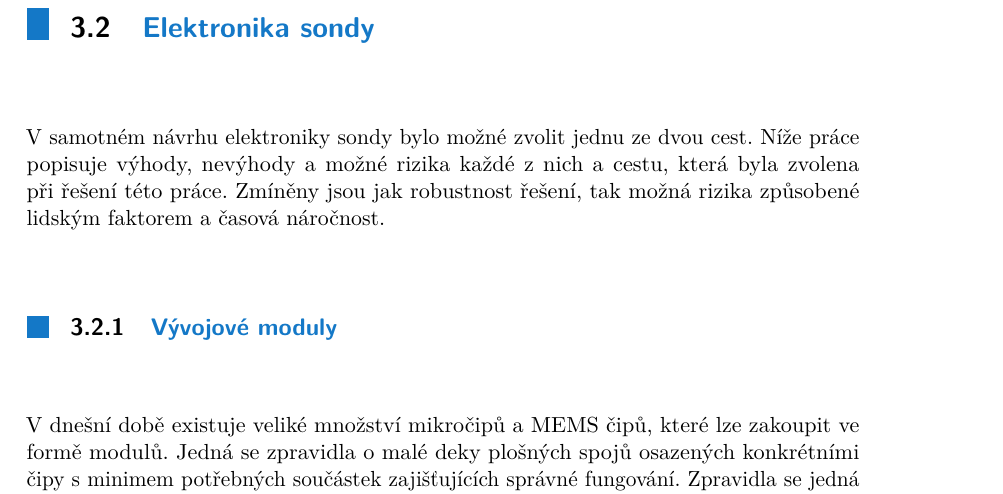
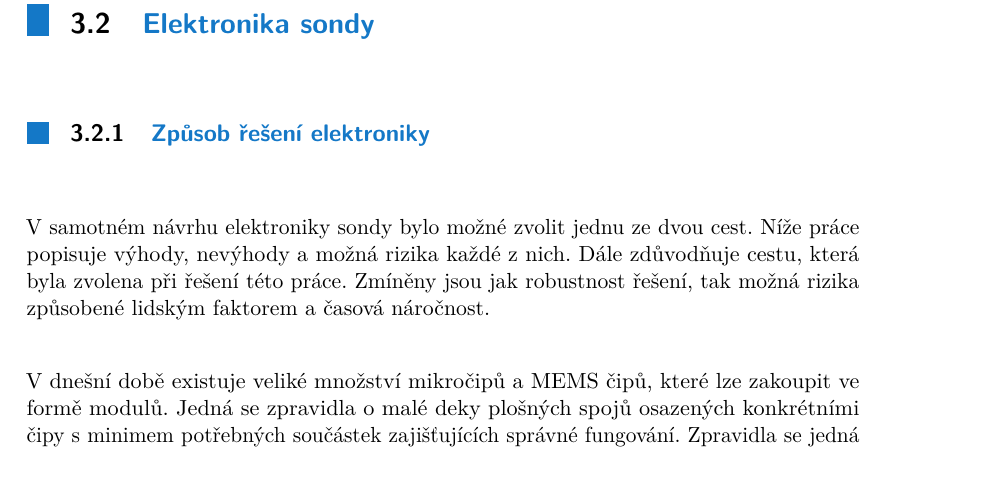
Before and after one commit to cviop/bk-text, a LaTeX thesis (dvora135_BK_prace.tex): part of page 14 of 33, cut so that both start at the same text. Compiled offline with pdfLaTeX.

Commit message:
spell check

```diff
--- a/dvora135_BK_prace.tex
+++ b/dvora135_BK_prace.tex
@@ -149,9 +149,11 @@ tato práce ze zabývá... ano zabývá se...
 
 	\section{Elektronika sondy}
 	%součástky do -40, nízký tlak (bez elektrolytických kond.), dosah 40+ km
-	V samotném návrhu elektroniky sondy bylo možné zvolit jednu ze dvou cest. Níže práce popisuje výhody, nevýhody a možné rizika každé z nich a cestu, která byla zvolena při řešení této práce. Zmíněny jsou jak robustnost řešení, tak možná rizika způsobené lidským faktorem a časová náročnost.
 
-		\subsection{Vývojové moduly}
+
+		\subsection{Způsob řešení elektroniky}
+		V samotném návrhu elektroniky sondy bylo možné zvolit jednu ze dvou cest. Níže práce popisuje výhody, nevýhody a možná rizika každé z nich. Dále zdůvodňuje cestu, která byla zvolena při řešení této práce. Zmíněny jsou jak robustnost řešení, tak možná rizika způsobené lidským faktorem a časová náročnost.
+
 		%snadné na vývoj a odladění, snadná změna zapojení pří psaní kódu
 		V dnešní době existuje veliké množství mikročipů a MEMS čipů, které lze zakoupit ve formě modulů. Jedná se zpravidla o malé deky plošných spojů osazených konkrétními čipy s minimem potřebných součástek zajišťujících správné fungování. Zpravidla se jedná o blokovací kondenzátory umístěné v bezprostřední blízkosti čipů, poskytující elektrickou energii při rázovém odběru. Moduly mají vyvedené piny mikročipů na pinové lišty nacházející se na okraji PCB.
 
```
Also changed, not shown: dvora135_BK_prace.pdf, dvora135_BK_prace.tex (2 more changed lines).
